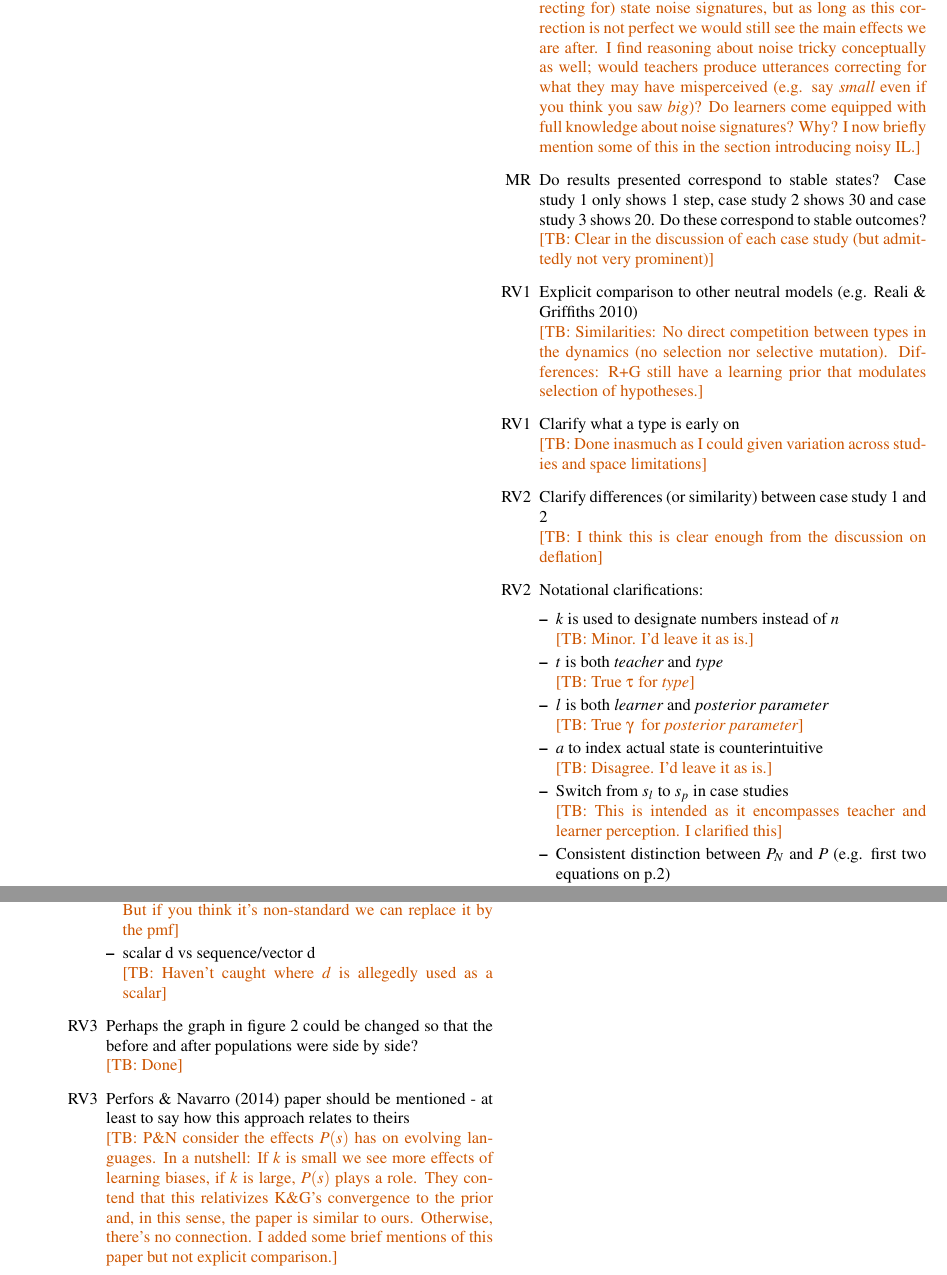
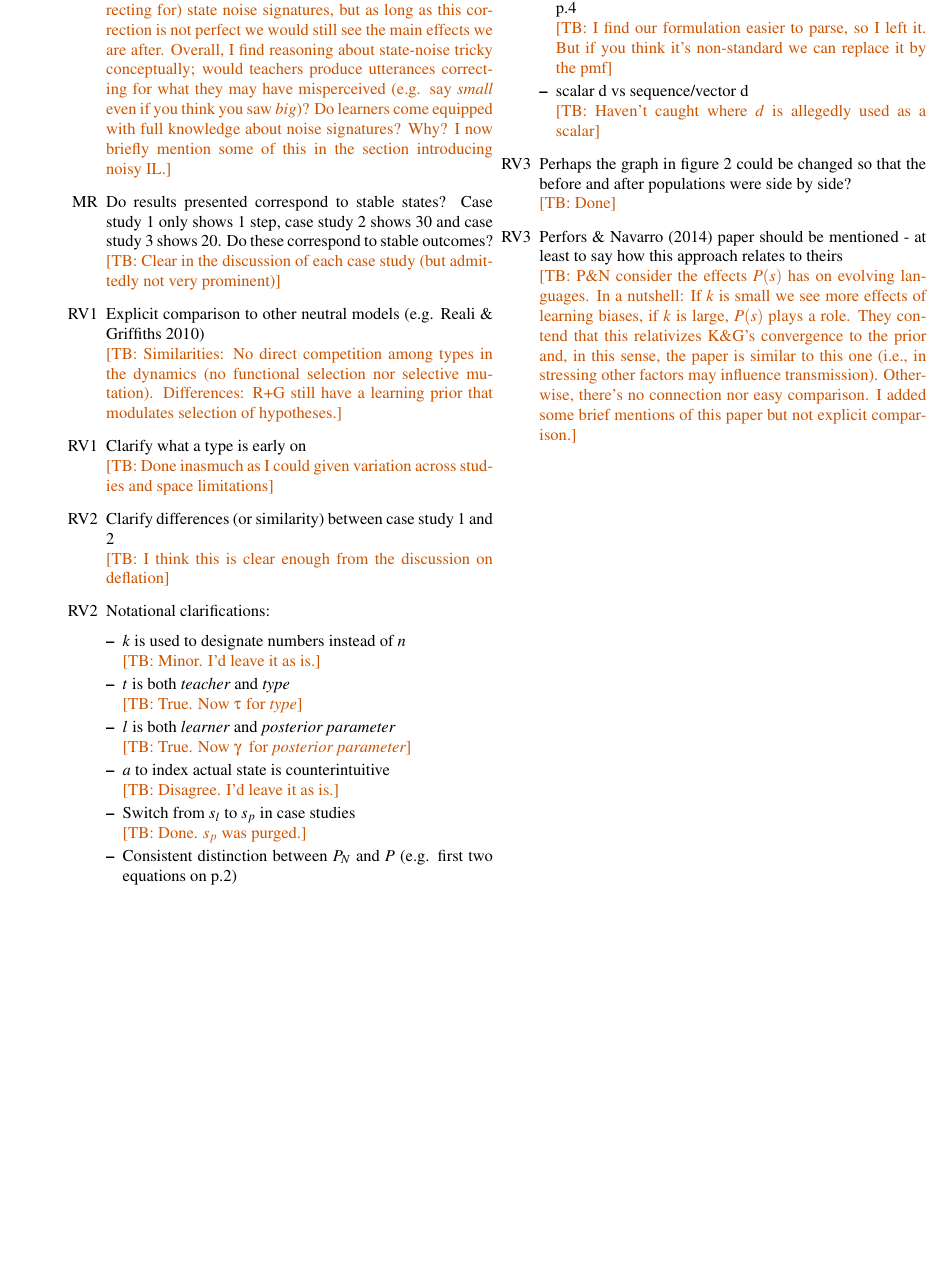
Before and after one commit to brochhagen/noisy-rmd, a LaTeX paper (paper/noise-camera-ready.tex): two parts of pages 7 and 8 of 8 before the commit and part of page 7 of 7 after it, the two joined at a grey line, cut so that both start at the same text, the shorter picture padded with empty space. Compiled offline with pdfLaTeX.

Commit message:
camera ready draft + commented review comments

```diff
--- a/paper/noise-camera-ready.tex
+++ b/paper/noise-camera-ready.tex
@@ -526,18 +526,18 @@ of T\"{u}bingen (Deutsche Forschungsgemeinschaft, ZUK 63).
 \newpage
 \section*{Reviewer comments}
   \begin{itemize}
-    \item [MR+RV1-3] Why don't teachers/learners reason about noise? (cf. noisy channel models, e.g., Gibson et al 2013, Bergen \& Goodman 2015). What happens if they do?\\ \tb{The main difference to (many?) noisy-channel models is that here states rather than messages are perceived noisily. Additionally, noisy-channel models (usually?) consider rational language use between agents that know a language, whereas our learners need to acquire one. Teachers/Learners could be modelled as having access (and correcting for) state noise signatures, but as long as this correction is not perfect we would still see the main effects we are after. I find reasoning about noise tricky conceptually as well; would teachers produce utterances correcting for what they may have misperceived (e.g. say {\em small} even if you think you saw {\em big})? Do learners come equipped with full knowledge about noise signatures? Why? I now briefly mention some of this in the section introducing noisy IL.}
+    \item [MR+RV1-3] Why don't teachers/learners reason about noise? (cf. noisy channel models, e.g., Gibson et al 2013, Bergen \& Goodman 2015). What happens if they do?\\ \tb{The main difference to (many?) noisy-channel models is that here states rather than messages are perceived noisily. Additionally, noisy-channel models (usually?) consider rational language use between agents that know a language, whereas our learners need to acquire one. Teachers/Learners could be modelled as having access (and correcting for) state noise signatures, but as long as this correction is not perfect we would still see the main effects we are after. Overall, I find reasoning about state-noise tricky conceptually; would teachers produce utterances correcting for what they may have misperceived (e.g. say {\em small} even if you think you saw {\em big})? Do learners come equipped with full knowledge about noise signatures? Why? I now briefly mention some of this in the section introducing noisy IL.}
     \item [MR] Do results presented correspond to stable states? Case study 1 only shows 1 step, case study 2 shows 30 and case study 3 shows 20. Do these correspond to stable outcomes?\\ \tb{Clear in the discussion of each case study (but admittedly not very prominent)}
-    \item [RV1] Explicit comparison to other neutral models (e.g. Reali \& Griffiths 2010)\\ \tb{Similarities: No direct competition between types in the dynamics (no selection nor selective mutation). Differences: R+G still have a learning prior that modulates selection of hypotheses.}
+    \item [RV1] Explicit comparison to other neutral models (e.g. Reali \& Griffiths 2010)\\ \tb{Similarities: No direct competition among types in the dynamics (no functional selection nor selective mutation). Differences: R+G still have a learning prior that modulates selection of hypotheses.}
     \item [RV1] Clarify what a type is early on\\ \tb{Done inasmuch as I could given variation across studies and space limitations}
     \item [RV2] Clarify differences (or similarity) between case study 1 and 2\\\tb{I think this is clear enough from the discussion on deflation}
     \item [RV2] Notational clarifications:
       \begin{itemize}
 	\item $k$ is used to designate numbers instead of $n$\\ \tb{Minor. I'd leave it as is.}
-	\item $t$ is both {\em teacher} and {\em type}\\ \tb{True \type{} for {\em type}}
-	\item $l$ is both {\em learner} and {\em posterior parameter}\\ \tb{True \postparameter~ for {\em posterior parameter}}
+	\item $t$ is both {\em teacher} and {\em type}\\ \tb{True. Now \type{} for {\em type}}
+	\item $l$ is both {\em learner} and {\em posterior parameter}\\ \tb{True. Now \postparameter~ for {\em posterior parameter}}
 	\item $a$ to index actual state is counterintuitive\\ \tb{Disagree. I'd leave it as is.}
-	\item Switch from $s_l$ to $s_p$ in case studies\\ \tb{This is intended as it encompasses teacher and learner perception. I clarified this}
+	\item Switch from $s_l$ to $s_p$ in case studies\\ \tb{Done. $s_p$ was purged.}
 	\item Consistent distinction between $P_N$ and $P$ (e.g. first two equations on p.2)\\
 	\tb{Done}
 	\item $P(t|d_l)$: $s$ is not defined within the binomial; is the sum in $succ\_prob$ really over $t$ (not $d$)?\\ \tb{Everything seems correct to me. With more space it would help to clarify how summing up to $\type{}-1$ in {\em succ.prob} relates to the speaker behavior of teacher of type \type{}, which is the confusing bit in this term. Then again, we at least have an intuitive explanation of the formula so I hope we're fine with only 1/3 of the reviewers being confused by this.}
@@ -545,6 +545,6 @@ of T\"{u}bingen (Deutsche Forschungsgemeinschaft, ZUK 63).
 	\item scalar d vs sequence/vector d\\ \tb{Haven't caught where $d$ is allegedly used as a scalar}
       \end{itemize}
     \item [RV3] Perhaps the graph in figure 2 could be changed so that the before and after populations were side by side?\\ \tb{Done}
-    \item [RV3] Perfors \& Navarro (2014) paper should be mentioned - at least to say how this approach relates to theirs \\ \tb{P\&N consider the effects $P(s)$ has on evolving languages. In a nutshell: If $k$ is small we see more effects of learning biases, if $k$ is large, $P(s)$ plays a role. They contend that this relativizes K\&G's convergence to the prior and, in this sense, the paper is similar to ours. Otherwise, there's no connection. I added some brief mentions of this paper but not explicit comparison.}
+    \item [RV3] Perfors \& Navarro (2014) paper should be mentioned - at least to say how this approach relates to theirs \\ \tb{P\&N consider the effects $P(s)$ has on evolving languages. In a nutshell: If $k$ is small we see more effects of learning biases, if $k$ is large, $P(s)$ plays a role. They contend that this relativizes K\&G's convergence to the prior and, in this sense, the paper is similar to this one (i.e., in stressing other factors may influence transmission). Otherwise, there's no connection nor easy comparison. I added some brief mentions of this paper but not explicit comparison.}
   \end{itemize}
 \end{document}
```
Also changed, not shown: paper/noise-camera-ready.bbl, paper/noise-camera-ready.pdf, paper/noise-camera-ready.tex (22 more changed lines), 3 other files.
